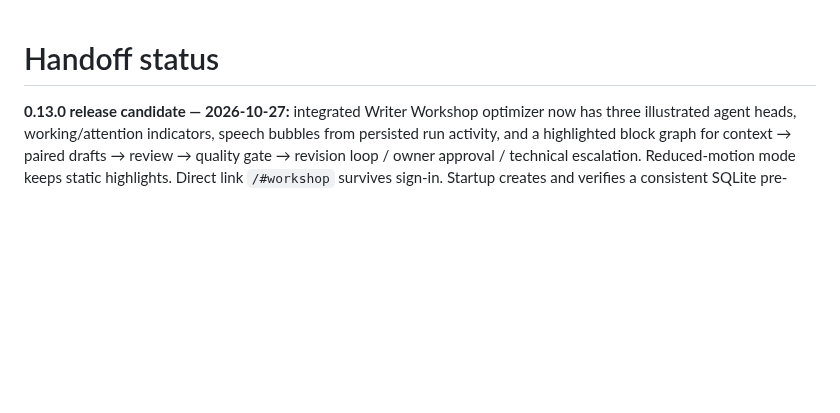
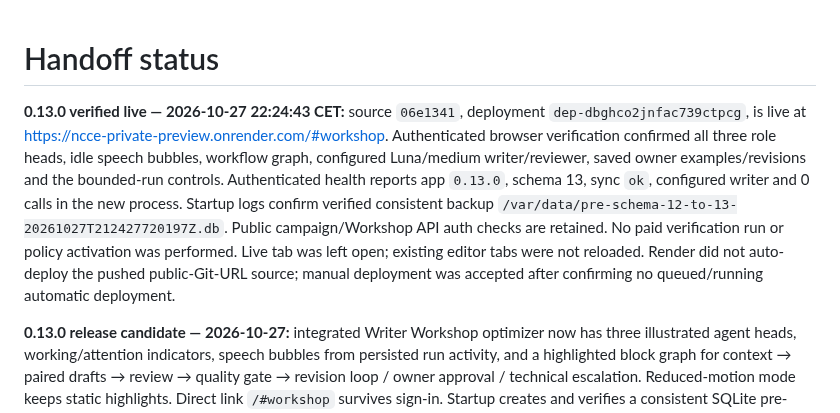
Before and after one commit to fryndlz/NCCE, a Markdown page: docs/HANDOFF_STATUS.md, the part around the change. Drawn GitHub-style; blank space fills up the shorter version.

Commit message:
Record verified live writing workflow release [skip render]

```diff
--- a/docs/HANDOFF_STATUS.md
+++ b/docs/HANDOFF_STATUS.md
@@ -1,4 +1,6 @@
 # Handoff status
+
+**0.13.0 verified live — 2026-10-27 22:24:43 CET:** source `06e1341`, deployment `dep-dbghco2jnfac739ctpcg`, is live at https://ncce-private-preview.onrender.com/#workshop. Authenticated browser verification confirmed all three role heads, idle speech bubbles, workflow graph, configured Luna/medium writer/reviewer, saved owner examples/revisions and the bounded-run controls. Authenticated health reports app `0.13.0`, schema 13, sync `ok`, configured writer and 0 calls in the new process. Startup logs confirm verified consistent backup `/var/data/pre-schema-12-to-13-20261027T212427720197Z.db`. Public campaign/Workshop API auth checks are retained. No paid verification run or policy activation was performed. Live tab was left open; existing editor tabs were not reloaded. Render did not auto-deploy the pushed public-Git-URL source; manual deployment was accepted after confirming no queued/running automatic deployment.
 
 **0.13.0 release candidate — 2026-10-27:** integrated Writer Workshop optimizer now has three illustrated agent heads, working/attention indicators, speech bubbles from persisted run activity, and a highlighted block graph for context → paired drafts → review → quality gate → revision loop / owner approval / technical escalation. Reduced-motion mode keeps static highlights. Direct link `/#workshop` survives sign-in. Startup creates and verifies a consistent SQLite pre-upgrade backup on the persistent disk before migrating schema 12→13. Full regression suite, stage-persistence tests and live-status renderer checks pass; working and escalation states were visually inspected using explicitly labelled local preview data. No paid model calls or production-policy activation were part of this release. Deployment evidence follows after live verification.
 
```
Also changed, not shown: CHANGELOG.md (+2 -0 lines).
